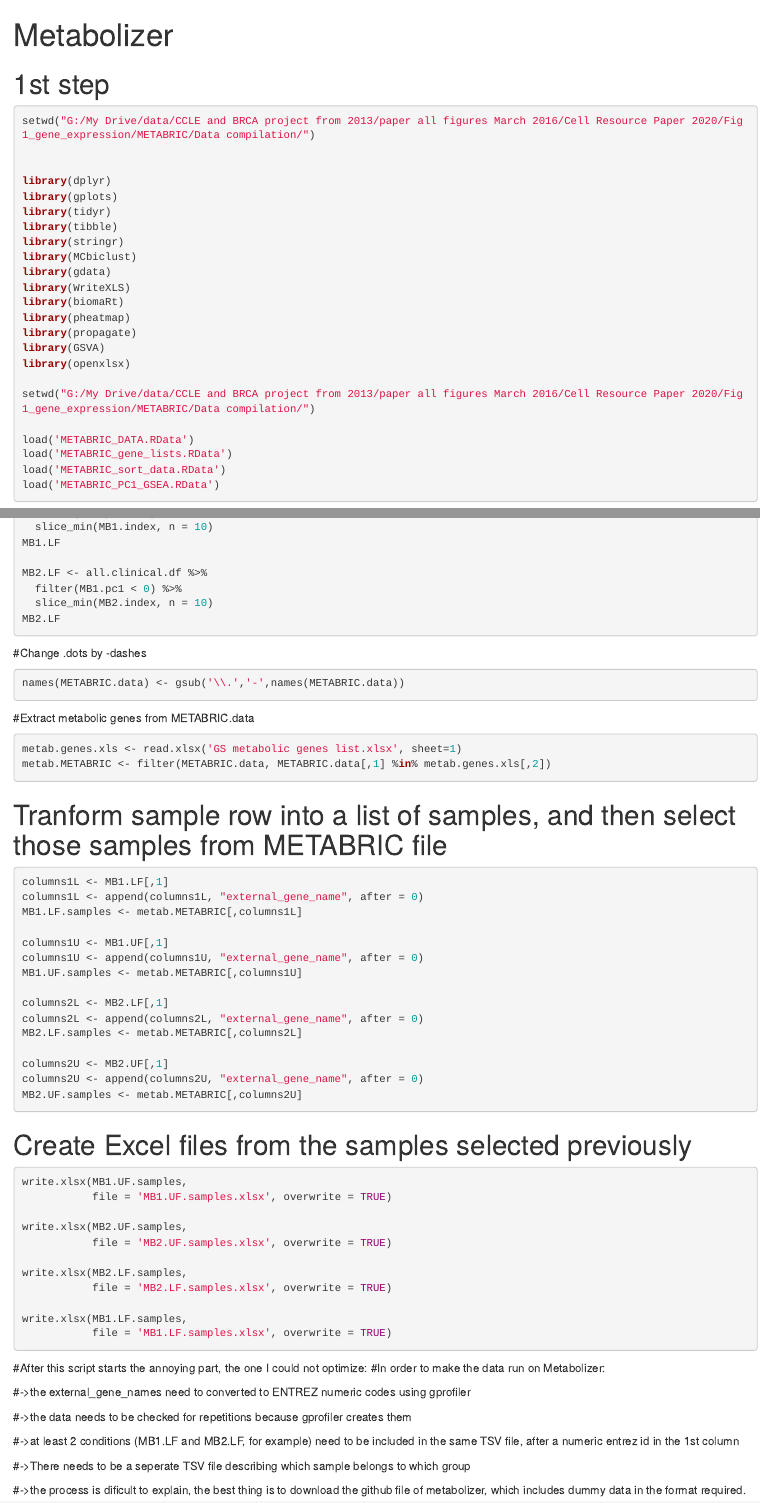
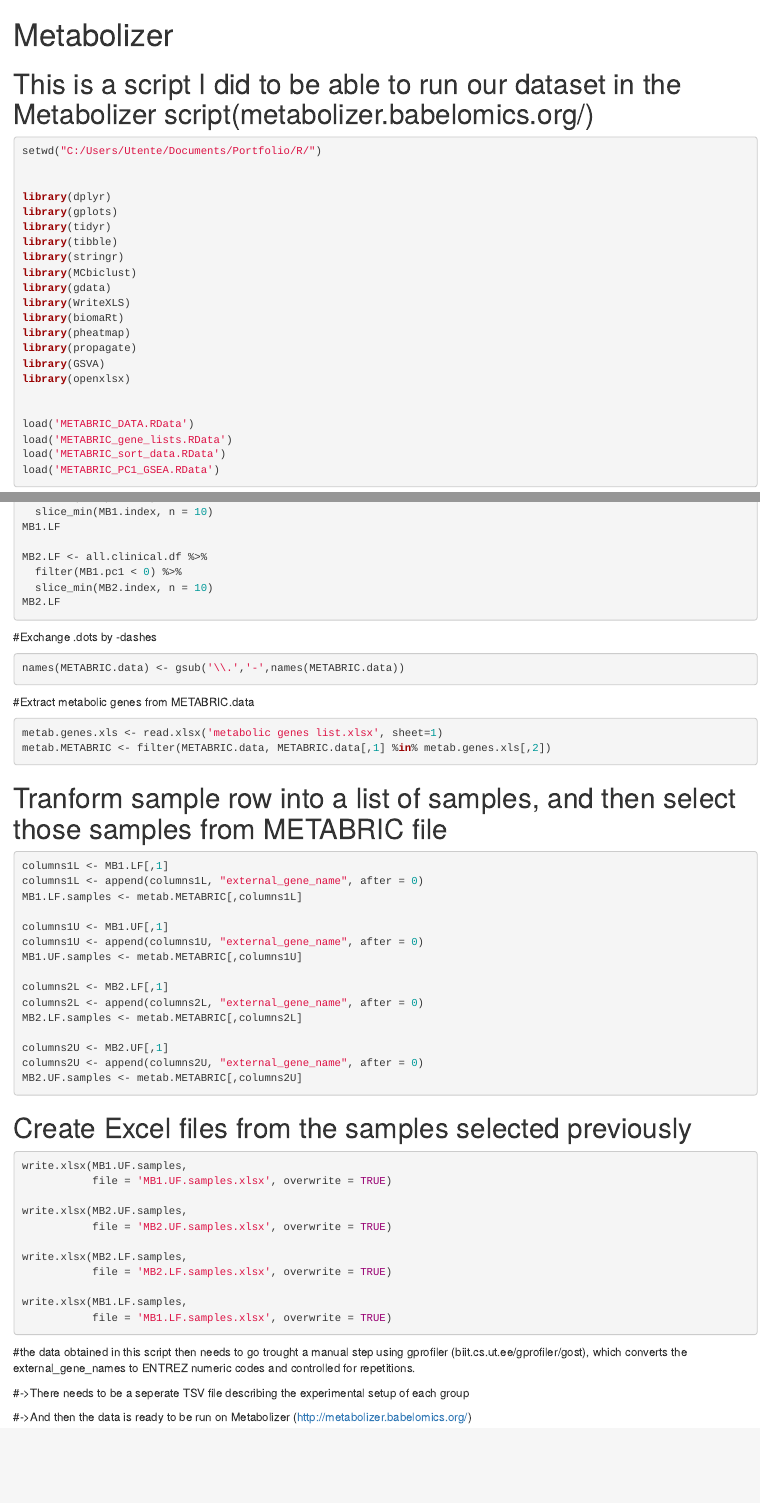
Before and after one commit to Herrikez/R, an R Markdown document (Metabolizer.Rmd): the page in a window 1100 px wide, from its top, and a second part further down, joined at a grey line. Rendered offline with R 4.5, knitr and Pandoc, with nearby package versions; the code chunks are not run, so their results and figures are left out.

Commit message:
Add files via upload

````diff
--- a/Metabolizer.Rmd
+++ b/Metabolizer.Rmd
@@ -2,11 +2,12 @@
 title: "Metabolizer"
 output: html_notebook
 ---
-# 1st step
+# This is a script I did to be able to run our dataset in the Metabolizer script(metabolizer.babelomics.org/)
 
 ```{r}
 
-setwd("G:/My Drive/data/CCLE and BRCA project from 2013/paper all figures March 2016/Cell Resource Paper 2020/Fig1_gene_expression/METABRIC/Data compilation/")
+
+setwd("C:/Users/Utente/Documents/Portfolio/R/")
 
 
 library(dplyr)
@@ -23,7 +24,6 @@ library(propagate)
 library(GSVA)
 library(openxlsx)
 
-setwd("G:/My Drive/data/CCLE and BRCA project from 2013/paper all figures March 2016/Cell Resource Paper 2020/Fig1_gene_expression/METABRIC/Data compilation/")
 
 load('METABRIC_DATA.RData')
 load('METABRIC_gene_lists.RData')
@@ -78,7 +78,7 @@ MB2.LF <- all.clinical.df %>%
 MB2.LF
 ```
 
-#Change .dots by -dashes
+#Exchange .dots by -dashes
 
 ```{r}
 names(METABRIC.data) <- gsub('\\.','-',names(METABRIC.data))
@@ -87,7 +87,7 @@ names(METABRIC.data) <- gsub('\\.','-',names(METABRIC.data))
 #Extract metabolic genes from METABRIC.data
 
 ```{r}
-metab.genes.xls <- read.xlsx('GS metabolic genes list.xlsx', sheet=1)
+metab.genes.xls <- read.xlsx('metabolic genes list.xlsx', sheet=1)
 metab.METABRIC <- filter(METABRIC.data, METABRIC.data[,1] %in% metab.genes.xls[,2])
 
 ```
@@ -130,15 +130,9 @@ write.xlsx(MB1.LF.samples,
 
 ```
 
-#After this script starts the annoying part, the one I could not optimize:
-#In order to make the data run on Metabolizer:
+#the data obtained in this script then needs to go trought a manual step using gprofiler (biit.cs.ut.ee/gprofiler/gost), which converts the external_gene_names to ENTREZ numeric codes and controlled for repetitions.
 
-#->the external_gene_names need to converted to ENTREZ numeric codes using gprofiler
 
-#->the data needs to be checked for repetitions because gprofiler creates them
+#->There needs to be a seperate TSV file describing the experimental setup of each group
 
-#->at least 2 conditions (MB1.LF and MB2.LF, for example) need to be included in the same TSV file, after a numeric entrez id in the 1st column
-
-#->There needs to be a seperate TSV file describing which sample belongs to which group
-
-#->the process is dificult to explain, the best thing is to download the github file of metabolizer, which includes dummy data in the format required.
+#->And then the data is ready to be run on Metabolizer (http://metabolizer.babelomics.org/)
````
